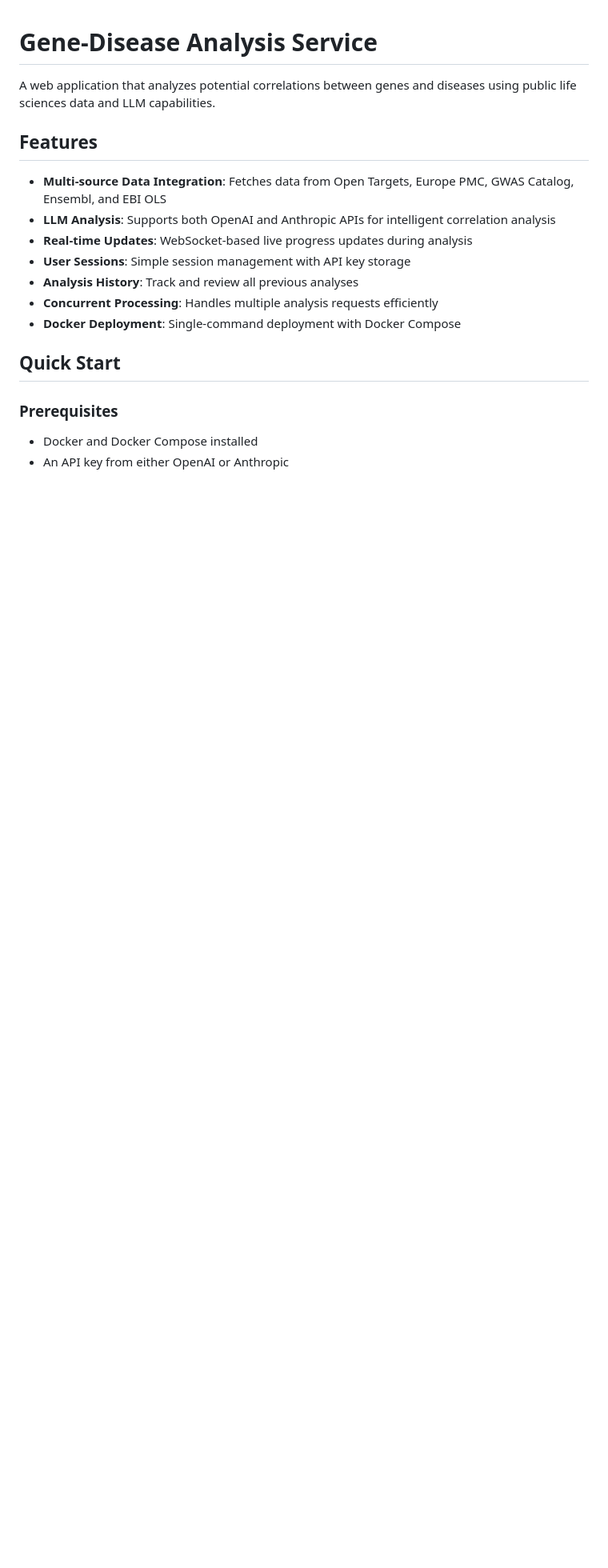
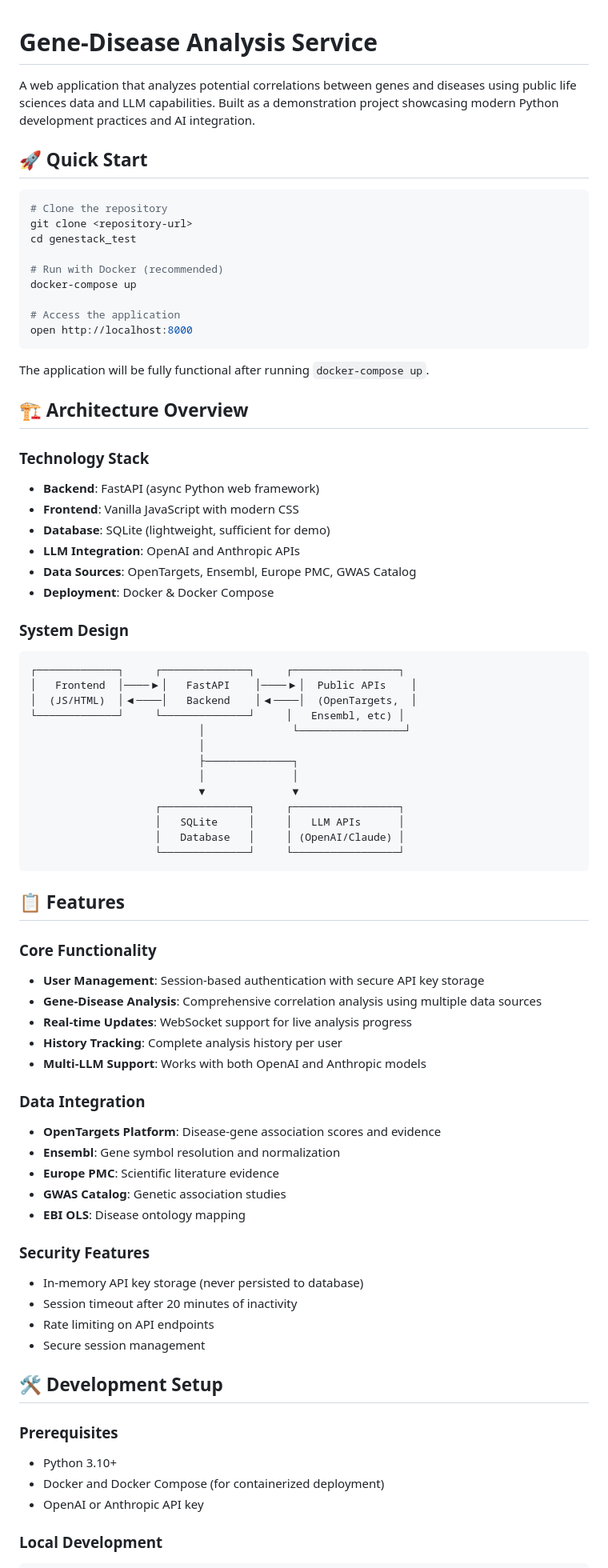
Before and after one commit to Michael31416/genestack_demo, a Markdown page: README.md, the part around one of its changes. Shown at 80% size. GitHub-like rendering; blank space fills up the shorter version.

````diff
--- a/README.md
+++ b/README.md
@@ -1,21 +1,79 @@
 # Gene-Disease Analysis Service
 
-A web application that analyzes potential correlations between genes and diseases using public life sciences data and LLM capabilities.
+A web application that analyzes potential correlations between genes and diseases using public life sciences data and LLM capabilities. Built as a demonstration project showcasing modern Python development practices and AI integration.
 
-## Features
+## 🚀 Quick Start
 
-- **Multi-source Data Integration**: Fetches data from Open Targets, Europe PMC, GWAS Catalog, Ensembl, and EBI OLS
-- **LLM Analysis**: Supports both OpenAI and Anthropic APIs for intelligent correlation analysis
-- **Real-time Updates**: WebSocket-based live progress updates during analysis
-- **User Sessions**: Simple session management with API key storage
-- **Analysis History**: Track and review all previous analyses
-- **Concurrent Processing**: Handles multiple analysis requests efficiently
-- **Docker Deployment**: Single-command deployment with Docker Compose
+```bash
+# Clone the repository
+git clone <repository-url>
+cd genestack_test
 
-## Quick Start
+# Run with Docker (recommended)
+docker-compose up
+
+# Access the application
+open http://localhost:8000
+```
+
+The application will be fully functional after running `docker-compose up`.
+
+## 🏗️ Architecture Overview
+
+### Technology Stack
+- **Backend**: FastAPI (async Python web framework)
+- **Frontend**: Vanilla JavaScript with modern CSS
+- **Database**: SQLite (lightweight, sufficient for demo)
+- **LLM Integration**: OpenAI and Anthropic APIs
+- **Data Sources**: OpenTargets, Ensembl, Europe PMC, GWAS Catalog
+- **Deployment**: Docker & Docker Compose
+
+### System Design
+
+```
+┌─────────────┐     ┌──────────────┐     ┌─────────────────┐
+│   Frontend  │────▶│   FastAPI    │────▶│  Public APIs    │
+│  (JS/HTML)  │◀────│   Backend    │◀────│  (OpenTargets,  │
+└─────────────┘     └──────────────┘     │   Ensembl, etc) │
+                           │              └─────────────────┘
+                           │
+                           ├──────────────┐
+                           │              │
+                           ▼              ▼
+                    ┌──────────────┐     ┌─────────────────┐
+                    │   SQLite     │     │   LLM APIs      │
+                    │   Database   │     │ (OpenAI/Claude) │
+                    └──────────────┘     └─────────────────┘
+```
+
+## 📋 Features
+
+### Core Functionality
+- **User Management**: Session-based authentication with secure API key storage
+- **Gene-Disease Analysis**: Comprehensive correlation analysis using multiple data sources
+- **Real-time Updates**: WebSocket support for live analysis progress
+- **History Tracking**: Complete analysis history per user
+- **Multi-LLM Support**: Works with both OpenAI and Anthropic models
+
+### Data Integration
+- **OpenTargets Platform**: Disease-gene association scores and evidence
+- **Ensembl**: Gene symbol resolution and normalization
+- **Europe PMC**: Scientific literature evidence
+- **GWAS Catalog**: Genetic association studies
+- **EBI OLS**: Disease ontology mapping
+
+### Security Features
+- In-memory API key storage (never persisted to database)
+- Session timeout after 20 minutes of inactivity
+- Rate limiting on API endpoints
+- Secure session management
+
+## 🛠️ Development Setup
 
 ### Prerequisites
+- Python 3.10+
+- Docker and Docker Compose (for containerized deployment)
+- OpenAI or Anthropic API key
 
-- Docker and Docker Compose installed
-- An API key from either OpenAI or Anthropic
+### Local Development
 
````
Also changed, not shown: other parts of README.md (+98 -223 lines).
